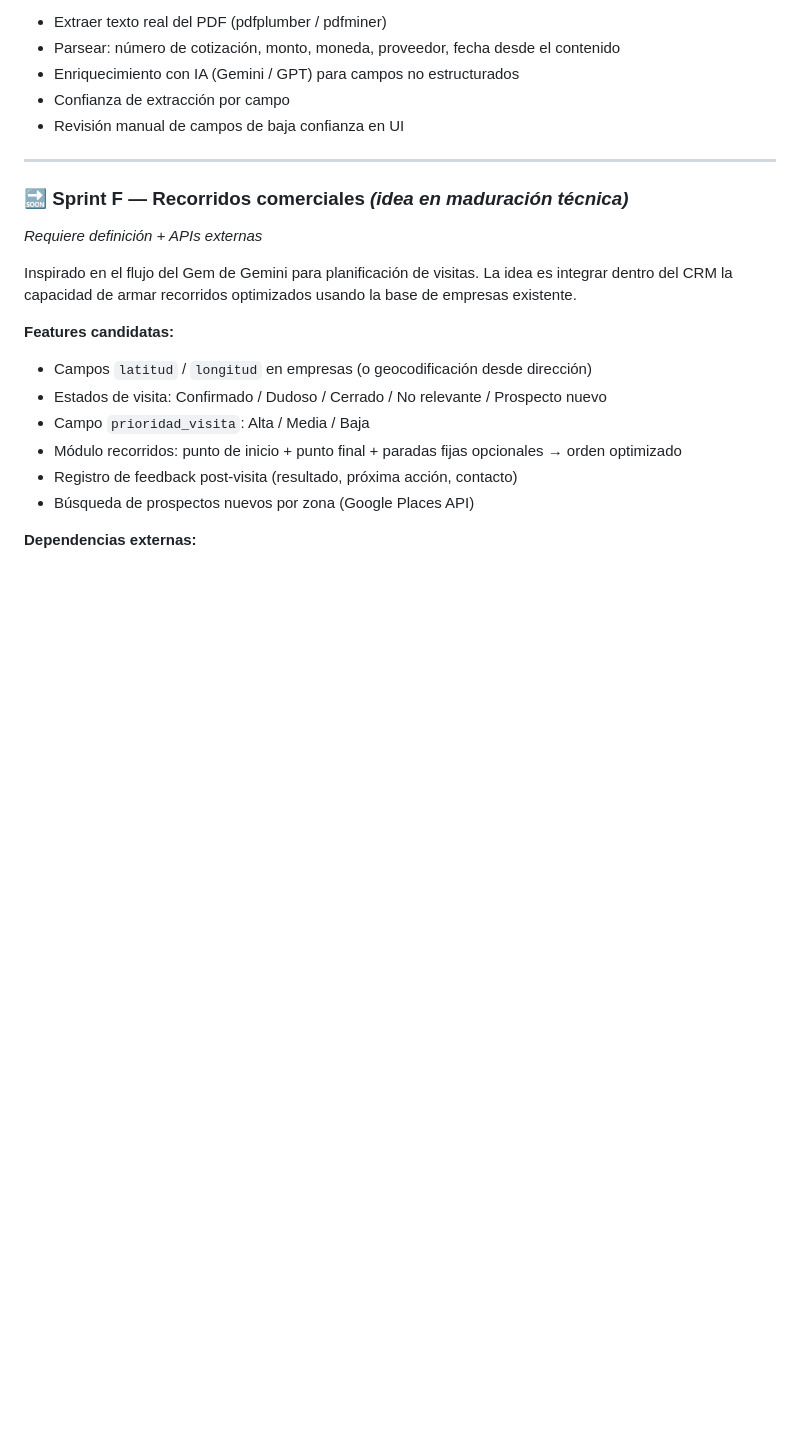
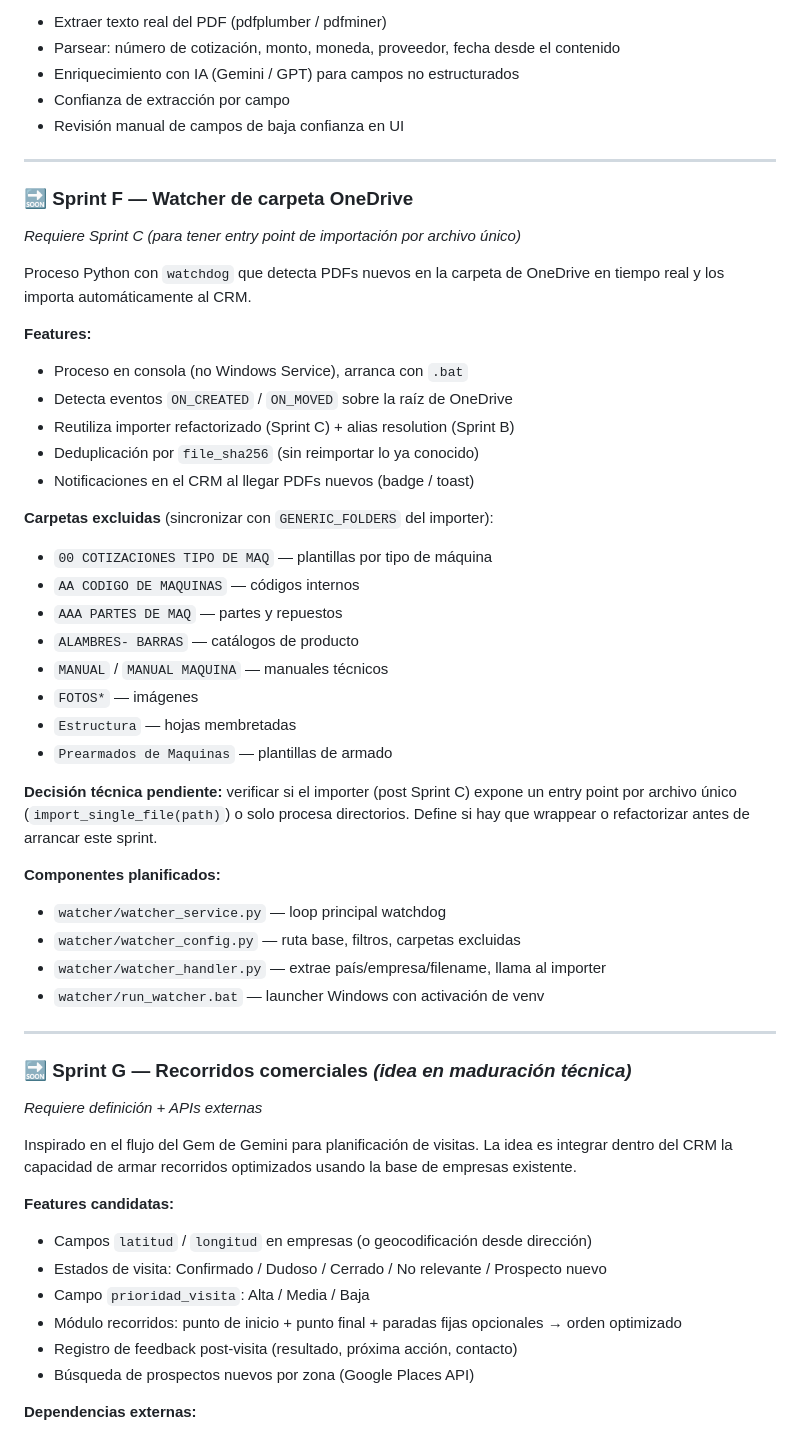
Before and after one commit to piedragus/crm-clientes, a Markdown page: PRODUCTO.md, the part around one of its changes. GitHub-like rendering; blank space fills up the shorter version.

```diff
--- a/PRODUCTO.md
+++ b/PRODUCTO.md
@@ -162,7 +162,39 @@ CRM de ventas industriales para gestionar el ciclo comercial completo: desde el
 
 ---
 
-### 🔜 Sprint F — Recorridos comerciales *(idea en maduración técnica)*
+### 🔜 Sprint F — Watcher de carpeta OneDrive
+*Requiere Sprint C (para tener entry point de importación por archivo único)*
+
+Proceso Python con `watchdog` que detecta PDFs nuevos en la carpeta de OneDrive en tiempo real y los importa automáticamente al CRM.
+
+**Features:**
+- Proceso en consola (no Windows Service), arranca con `.bat`
+- Detecta eventos `ON_CREATED` / `ON_MOVED` sobre la raíz de OneDrive
+- Reutiliza importer refactorizado (Sprint C) + alias resolution (Sprint B)
+- Deduplicación por `file_sha256` (sin reimportar lo ya conocido)
+- Notificaciones en el CRM al llegar PDFs nuevos (badge / toast)
+
+**Carpetas excluidas** (sincronizar con `GENERIC_FOLDERS` del importer):
+- `00 COTIZACIONES TIPO DE MAQ` — plantillas por tipo de máquina
+- `AA CODIGO DE MAQUINAS` — códigos internos
+- `AAA PARTES DE MAQ` — partes y repuestos
+- `ALAMBRES- BARRAS` — catálogos de producto
+- `MANUAL` / `MANUAL MAQUINA` — manuales técnicos
+- `FOTOS*` — imágenes
+- `Estructura` — hojas membretadas
+- `Prearmados de Maquinas` — plantillas de armado
+
+**Decisión técnica pendiente:** verificar si el importer (post Sprint C) expone un entry point por archivo único (`import_single_file(path)`) o solo procesa directorios. Define si hay que wrappear o refactorizar antes de arrancar este sprint.
+
+**Componentes planificados:**
+- `watcher/watcher_service.py` — loop principal watchdog
+- `watcher/watcher_config.py` — ruta base, filtros, carpetas excluidas
+- `watcher/watcher_handler.py` — extrae país/empresa/filename, llama al importer
+- `watcher/run_watcher.bat` — launcher Windows con activación de venv
+
+---
+
+### 🔜 Sprint G — Recorridos comerciales *(idea en maduración técnica)*
 *Requiere definición + APIs externas*
 
 Inspirado en el flujo del Gem de Gemini para planificación de visitas. La idea es integrar dentro del CRM la capacidad de armar recorridos optimizados usando la base de empresas existente.
```
Also changed, not shown: other parts of PRODUCTO.md (+41 -1 lines).
